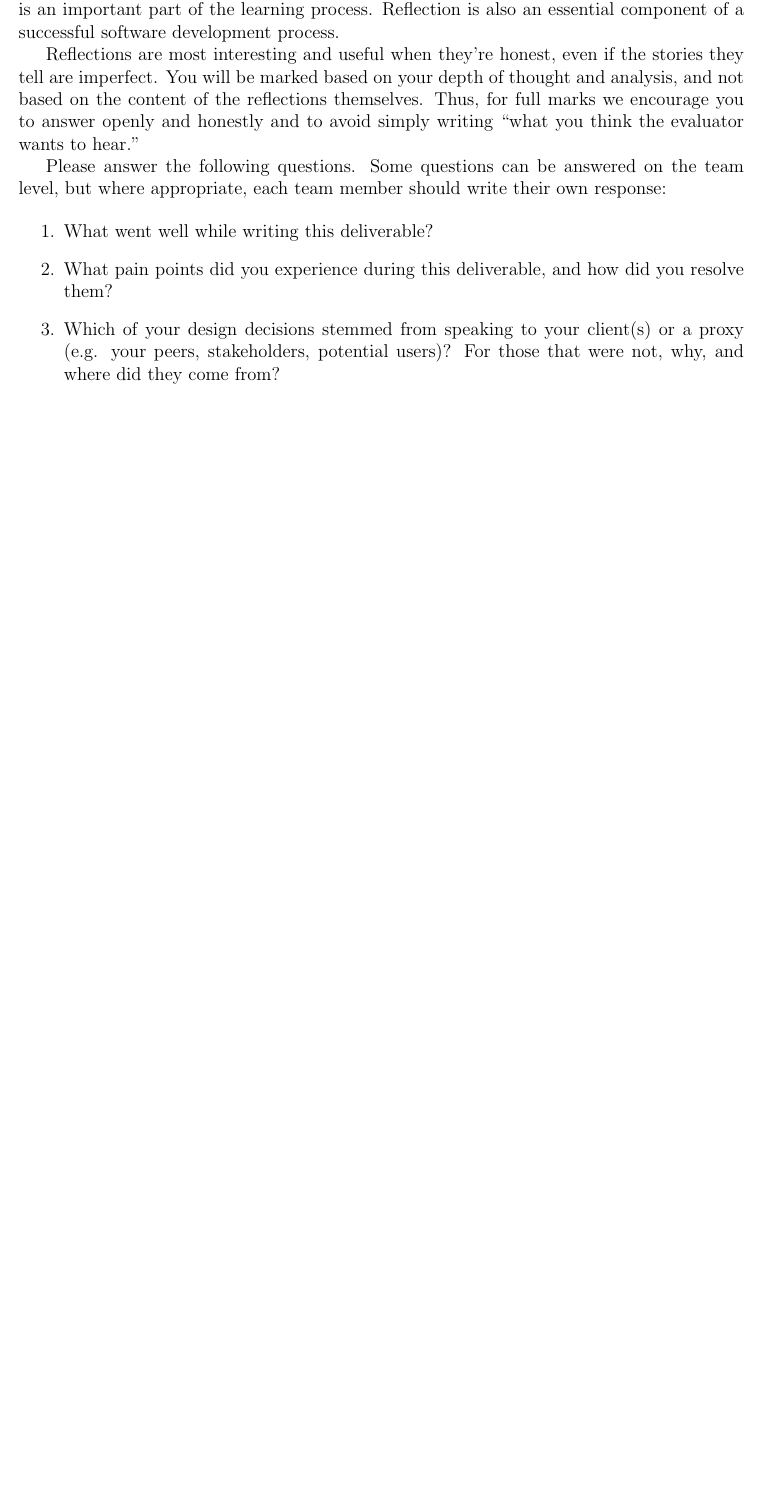
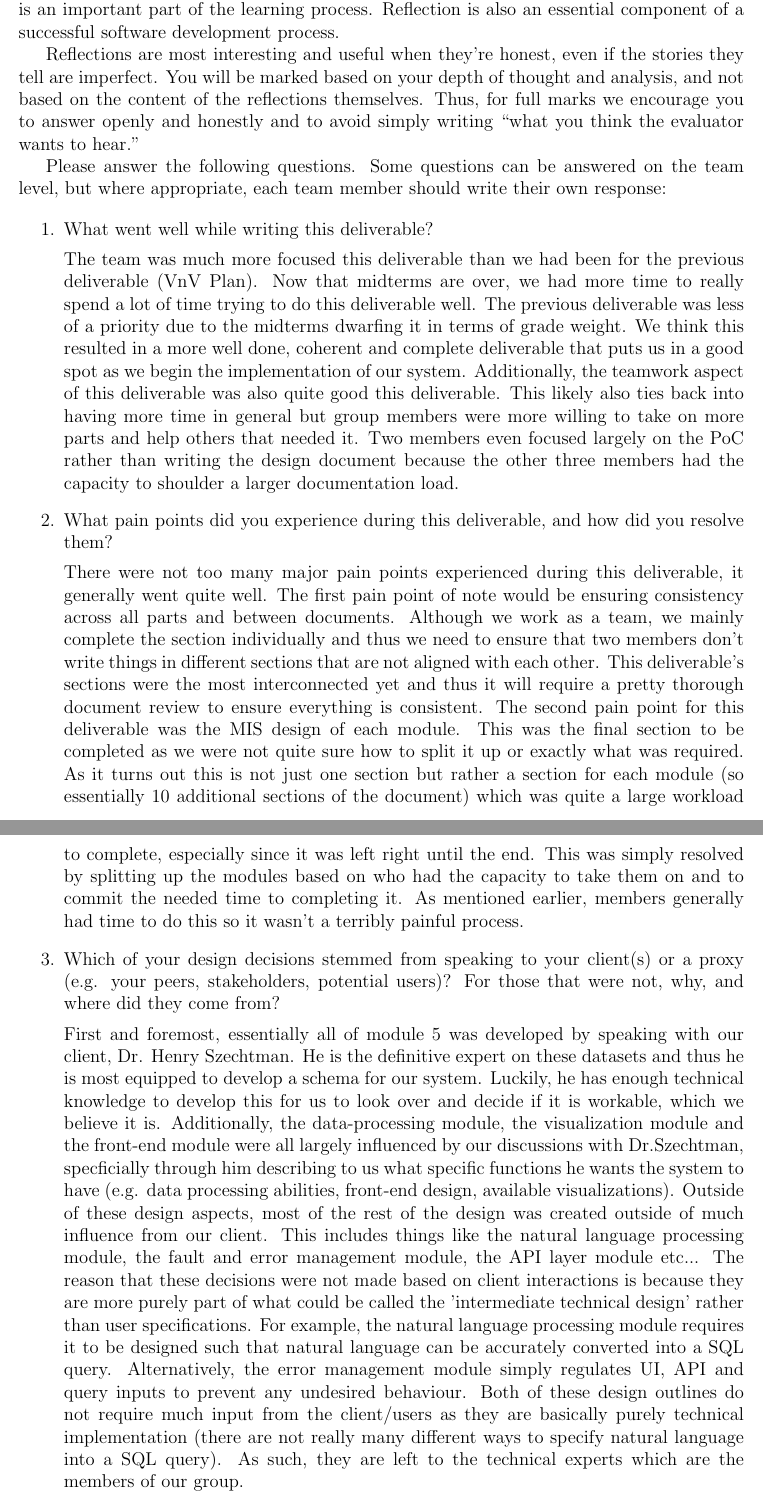
Before and after one commit to NathanPerry11/OCD-Rat-Infrastructure, a LaTeX document (docs/Design/SoftDetailedDes/MIS.tex): part of page 12 of 12 before the commit and two parts of pages 12 and 13 of 13 after it, the two joined at a grey line, cut so that both start at the same text, the shorter picture padded with empty space. Compiled offline with pdfLaTeX.

Commit message:
Added half of reflection

```diff
--- a/docs/Design/SoftDetailedDes/MIS.tex
+++ b/docs/Design/SoftDetailedDes/MIS.tex
@@ -280,11 +280,45 @@ graduate attribute of Problem Analysis and Design.
 
 \begin{enumerate}
   \item What went well while writing this deliverable?
+
+  The team was much more focused this deliverable than we had been for the previous deliverable (VnV Plan). Now that
+  midterms are over, we had more time to really spend a lot of time trying to do this deliverable well. The previous deliverable
+  was less of a priority due to the midterms dwarfing it in terms of grade weight. We think this resulted in a more well done,
+  coherent and complete deliverable that puts us in a good spot as we begin the implementation of our system. Additionally, the teamwork
+  aspect of this deliverable was also quite good this deliverable. This likely also ties back into having more time in general but group
+  members were more willing to take on more parts and help others that needed it. Two members even focused largely on the PoC rather than
+  writing the design document because the other three members had the capacity to shoulder a larger documentation load.
+
   \item What pain points did you experience during this deliverable, and how
     did you resolve them?
+
+    There were not too many major pain points experienced during this deliverable, it generally went quite well. The first pain point of note
+    would be ensuring consistency across all parts and between documents. Although we work as a team, we mainly complete the section individually
+    and thus we need to ensure that two members don't write things in different sections that are not aligned with each other. This deliverable's sections
+    were the most interconnected yet and thus it will require a pretty thorough document review to ensure everything is consistent. The second pain point
+    for this deliverable was the MIS design of each module. This was the final section to be completed as we were not quite sure how to split it up or exactly
+    what was required. As it turns out this is not just one section but rather a section for each module (so essentially 10 additional sections of the document)
+    which was quite a large workload to complete, especially since it was left right until the end. This was simply resolved by splitting up the modules based
+    on who had the capacity to take them on and to commit the needed time to completing it. As mentioned earlier, members generally had time to do this so it wasn't
+    a terribly painful process.
+
   \item Which of your design decisions stemmed from speaking to your client(s)
   or a proxy (e.g. your peers, stakeholders, potential users)? For those that
   were not, why, and where did they come from?
+
+    First and foremost, essentially all of module 5 was developed by speaking with our client, Dr. Henry Szechtman. He
+    is the definitive expert on these datasets and thus he is most equipped to develop a schema for our system. Luckily, he
+    has enough technical knowledge to develop this for us to look over and decide if it is workable, which we believe it is.
+    Additionally, the data-processing module, the visualization module and the front-end module were all largely influenced by our discussions
+    with Dr.Szechtman, specficially through him describing to us what specific functions he wants the system to have (e.g. data processing abilities,
+    front-end design, available visualizations). Outside of these design aspects, most of the rest of the design was created outside of
+    much influence from our client. This includes things like the natural language processing module, the fault and error management module, the API
+    layer module etc... The reason that these decisions were not made based on client interactions is because they are more purely part
+    of what could be called the 'intermediate technical design' rather than user specifications. For example, the natural language processing
+    module requires it to be designed such that natural language can be accurately converted into a SQL query. Alternatively, the error management
+    module simply regulates UI, API and query inputs to prevent any undesired behaviour. Both of these design outlines do not require
+    much input from the client/users as they are basically purely technical implementation (there are not really many different ways to specify natural
+    language into a SQL query). As such, they are left to the technical experts which are the members of our group.
   \item While creating the design doc, what parts of your other documents (e.g.
   requirements, hazard analysis, etc), it any, needed to be changed, and why?
   \item What are the limitations of your solution?  Put another way, given
```
